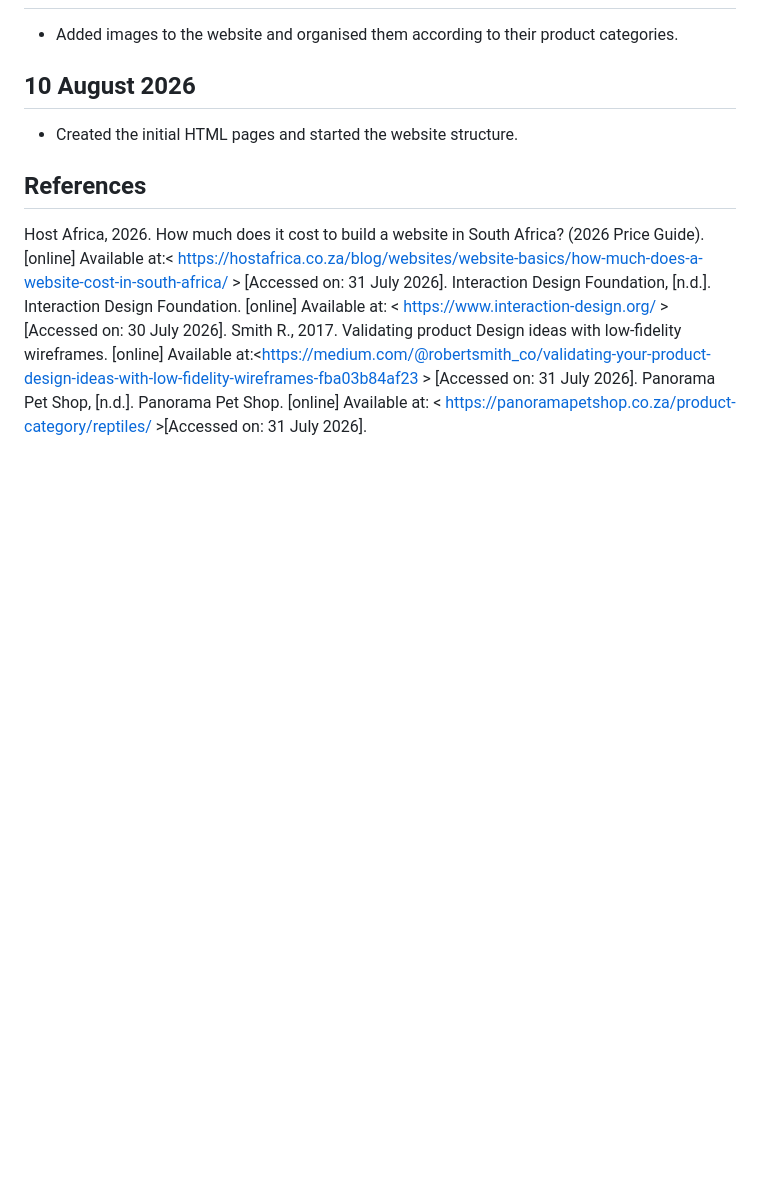
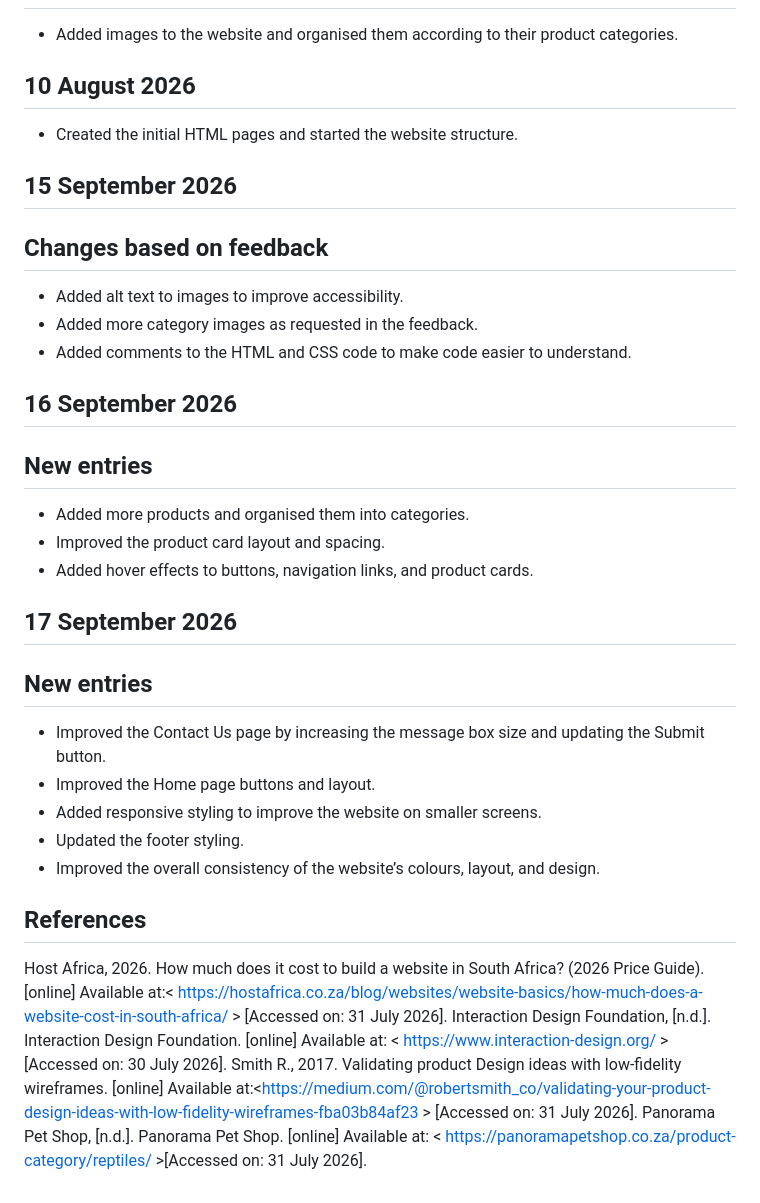
Before and after one commit to sangeM6/Panorama_Website, a Markdown page: README.md, the part around the change. Drawn GitHub-style; blank space fills up the shorter version.

```diff
--- a/README.md
+++ b/README.md
@@ -77,6 +77,26 @@ The sitemap below shows the structure and hierarchy of the Panorama Pet Shop web
 ## 10 August 2026
 * Created the initial HTML pages and started the website structure.
 
+## 15 September 2026
+## Changes based on feedback
+* Added alt text to images to improve accessibility.
+* Added more category images as requested in the feedback.
+* Added comments to the HTML and CSS code to make code easier to understand.
+
+## 16 September 2026
+## New entries
+* Added more products and organised them into categories.
+* Improved the product card layout and spacing.
+* Added hover effects to buttons, navigation links, and product cards.
+
+## 17 September 2026
+## New entries
+* Improved the Contact Us page by increasing the message box size and updating the Submit button.
+* Improved the Home page buttons and layout.
+* Added responsive styling to improve the website on smaller screens.
+* Updated the footer styling.
+* Improved the overall consistency of the website’s colours, layout, and design.
+
 ## References
 Host Africa, 2026. How much does it cost to build a website  in South Africa? (2026 Price Guide).[online] Available at:< https://hostafrica.co.za/blog/websites/website-basics/how-much-does-a-website-cost-in-south-africa/ > [Accessed on: 31 July 2026].
 Interaction Design Foundation, [n.d.]. Interaction Design Foundation. [online] Available at: < https://www.interaction-design.org/ > [Accessed on: 30 July 2026].
```
